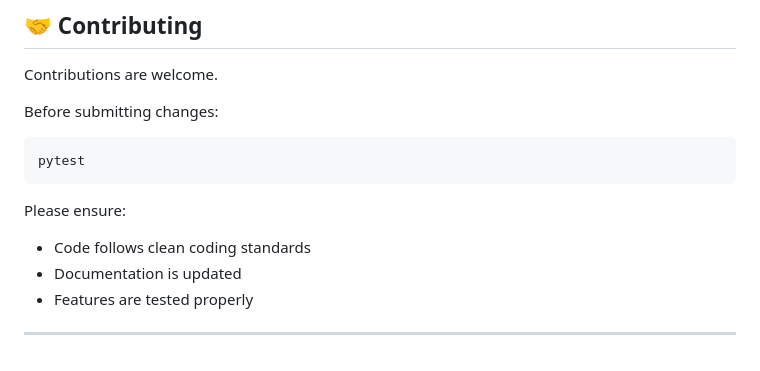
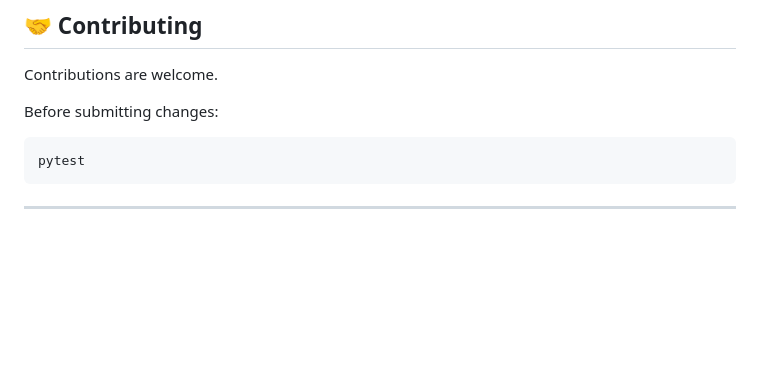
Before and after one commit to Hashem-Rashed/Intelligent-Support-Ticket-Classification-with-RAG, a Markdown page: README.md, the part around the change. Drawn GitHub-style; blank space fills up the shorter version.

Commit message:
Remove coding standards and testing guidelines
Removed guidelines for code standards, documentation, and testing.

````diff
--- a/README.md
+++ b/README.md
@@ -249,10 +249,6 @@ Before submitting changes:
 pytest
 ```
 
-Please ensure:
 
-* Code follows clean coding standards
-* Documentation is updated
-* Features are tested properly
 
 ---
````
